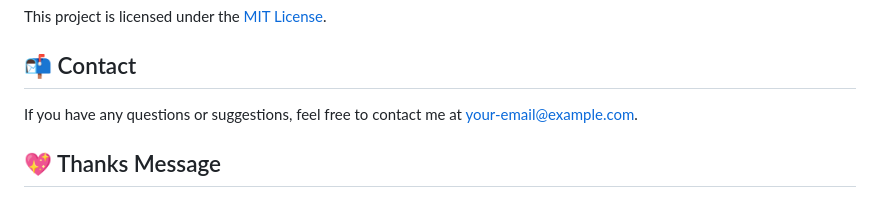
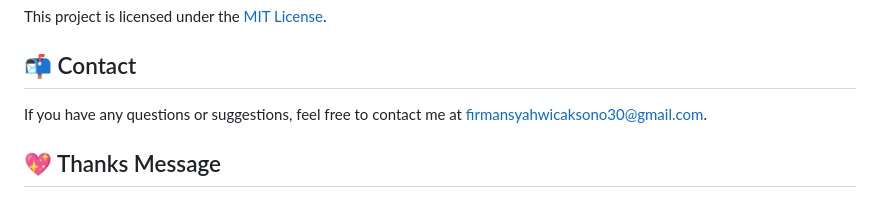
Before and after one commit to firmansyw30/todo-app-stateless, a Markdown page: README.md, the part around the change. Rendered like a GitHub page.

Commit message:
feat : fix readme

```diff
--- a/README.md
+++ b/README.md
@@ -204,7 +204,7 @@ This project is licensed under the [MIT License](LICENSE).
 
 ## 📬 Contact
 
-If you have any questions or suggestions, feel free to contact me at [your-email@example.com](mailto:your-email@example.com).
+If you have any questions or suggestions, feel free to contact me at [firmansyahwicaksono30@gmail.com](mailto:firmansyahwicaksono30@gmail.com).
 
 ## 💖 Thanks Message
 
```
